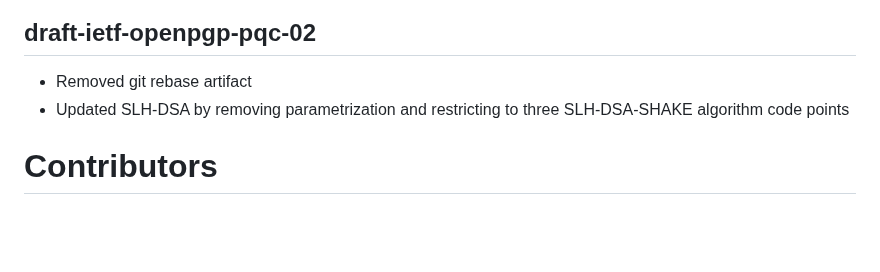
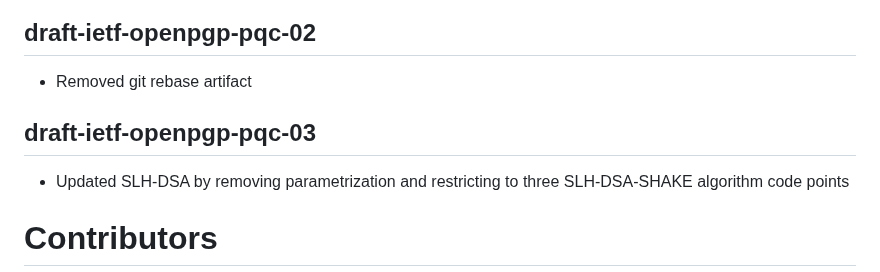
Before and after one commit to openpgp-pqc/draft-openpgp-pqc, a Markdown page: draft-ietf-openpgp-pqc.md, the part around the change. Rendered like a GitHub page; blank space fills up the shorter version.

Commit message:
added missing changelog entry for SLH-DSA update

```diff
--- a/draft-ietf-openpgp-pqc.md
+++ b/draft-ietf-openpgp-pqc.md
@@ -1339,6 +1339,8 @@ TBD    | SLH-DSA-SHAKE-256s  | 64 octets public key ({{slhdsa-artifact-lengths}}
 
 ## draft-ietf-openpgp-pqc-02
 - Removed git rebase artifact
+
+## draft-ietf-openpgp-pqc-03
 - Updated SLH-DSA by removing parametrization and restricting to three SLH-DSA-SHAKE algorithm code points
 
 # Contributors
```
